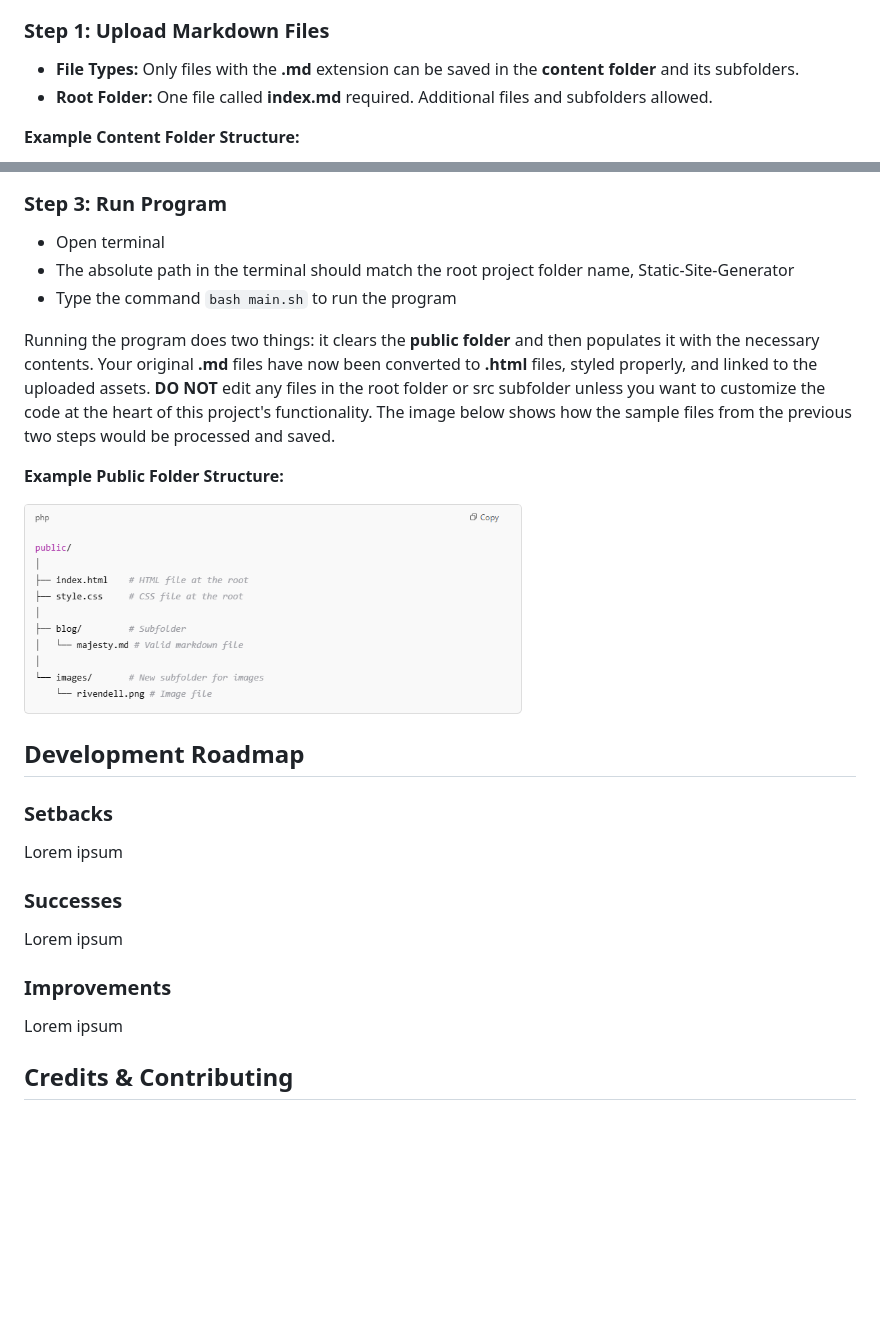
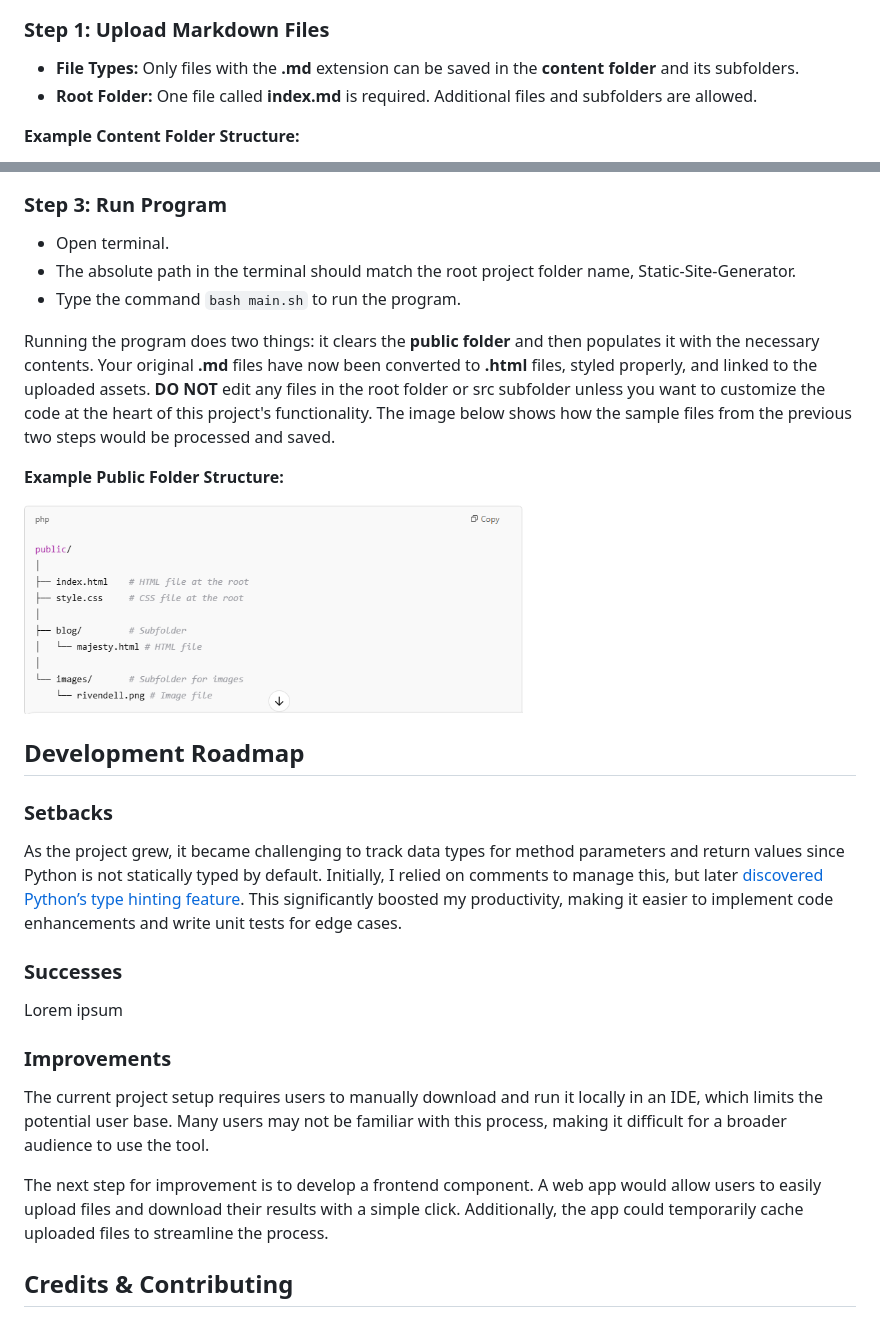
Before and after one commit to barronbytes/mini-projects, a Markdown page: Static-Site-Generator/README.md, 2 parts joined by grey strips. Rendered like a GitHub page; pictures changed too: Static-Site-Generator/demo/usage-step-3.PNG; blank space fills up the shorter version.

Commit message:
README: setbacks and improvements statements

```diff
--- a/Static-Site-Generator/README.md
+++ b/Static-Site-Generator/README.md
@@ -40,7 +40,7 @@ Follow three steps to run the program for your custom needs:
 ### Step 1: Upload Markdown Files
 
 * **File Types:** Only files with the **.md** extension can be saved in the **content folder** and its subfolders.
-* **Root Folder:** One file called **index.md** required. Additional files and subfolders allowed.
+* **Root Folder:** One file called **index.md** is required. Additional files and subfolders are allowed.
 
 **Example Content Folder Structure:**
 
@@ -57,9 +57,9 @@ Follow three steps to run the program for your custom needs:
 
 ### Step 3: Run Program
 
-* Open terminal
-* The absolute path in the terminal should match the root project folder name, Static-Site-Generator
-* Type the command `bash main.sh` to run the program
+* Open terminal.
+* The absolute path in the terminal should match the root project folder name, Static-Site-Generator.
+* Type the command `bash main.sh` to run the program.
 
 Running the program does two things: it clears the **public folder** and then populates it with the necessary contents. Your original **.md** files have now been converted to **.html** files, styled properly, and linked to the uploaded assets. **DO NOT** edit any files in the root folder or src subfolder unless you want to customize the code at the heart of this project's functionality. The image below shows how the sample files from the previous two steps would be processed and saved.
 
@@ -71,7 +71,7 @@ Running the program does two things: it clears the **public folder** and then po
 
 ### Setbacks
 
-Lorem ipsum
+As the project grew, it became challenging to track data types for method parameters and return values since Python is not statically typed by default. Initially, I relied on comments to manage this, but later [discovered Python’s type hinting feature](https://docs.python.org/3/library/typing.html). This significantly boosted my productivity, making it easier to implement code enhancements and write unit tests for edge cases.
 
 ### Successes
 
@@ -79,7 +79,9 @@ Lorem ipsum
 
 ### Improvements
 
-Lorem ipsum
+The current project setup requires users to manually download and run it locally in an IDE, which limits the potential user base. Many users may not be familiar with this process, making it difficult for a broader audience to use the tool.
+
+The next step for improvement is to develop a frontend component. A web app would allow users to easily upload files and download their results with a simple click. Additionally, the app could temporarily cache uploaded files to streamline the process.
 
 ## Credits & Contributing
 
```
